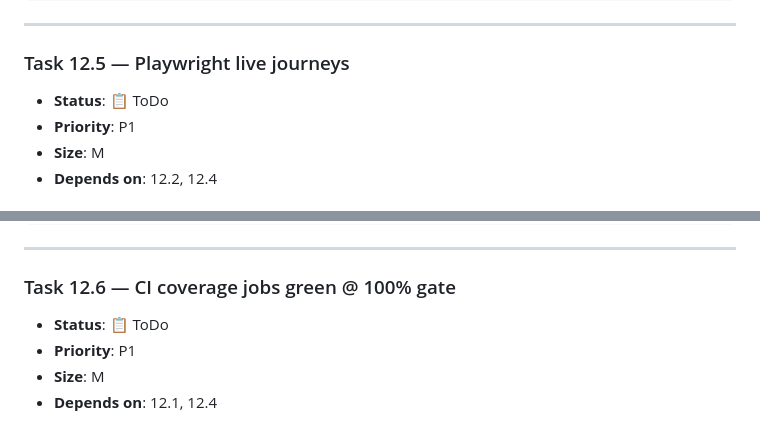
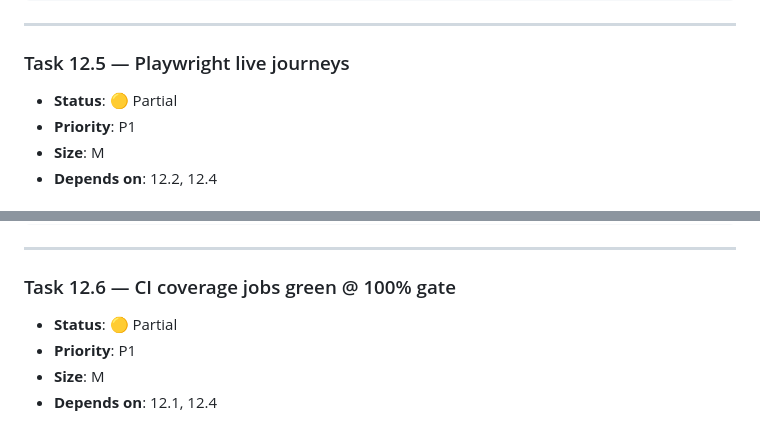
Before and after one commit to bymaxone/rust-auth-example, a Markdown page: docs/tasks/phase-12-testing.md, 2 parts joined by grey strips. Drawn GitHub-style.

```diff
--- a/docs/tasks/phase-12-testing.md
+++ b/docs/tasks/phase-12-testing.md
@@ -519,7 +519,7 @@ Completion Protocol (after you finish):
 
 ### Task 12.5 — Playwright live journeys
 
-- **Status**: 📋 ToDo
+- **Status**: 🟡 Partial
 - **Priority**: P1
 - **Size**: M
 - **Depends on**: 12.2, 12.4
@@ -631,7 +631,7 @@ Completion Protocol (after you finish):
 
 ### Task 12.6 — CI coverage jobs green @ 100% gate
 
-- **Status**: 📋 ToDo
+- **Status**: 🟡 Partial
 - **Priority**: P1
 - **Size**: M
 - **Depends on**: 12.1, 12.4
```
Also changed, not shown: other parts of docs/tasks/phase-12-testing.md (+15 -12 lines), docs/DEVELOPMENT_PLAN.md (+2 -2 lines), docs/tasks/README.md (+1 -1 lines).
